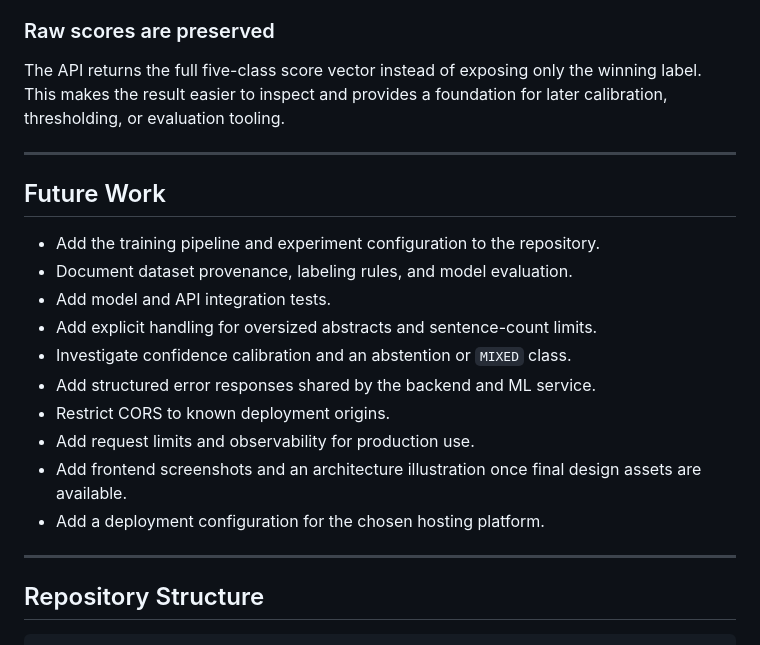
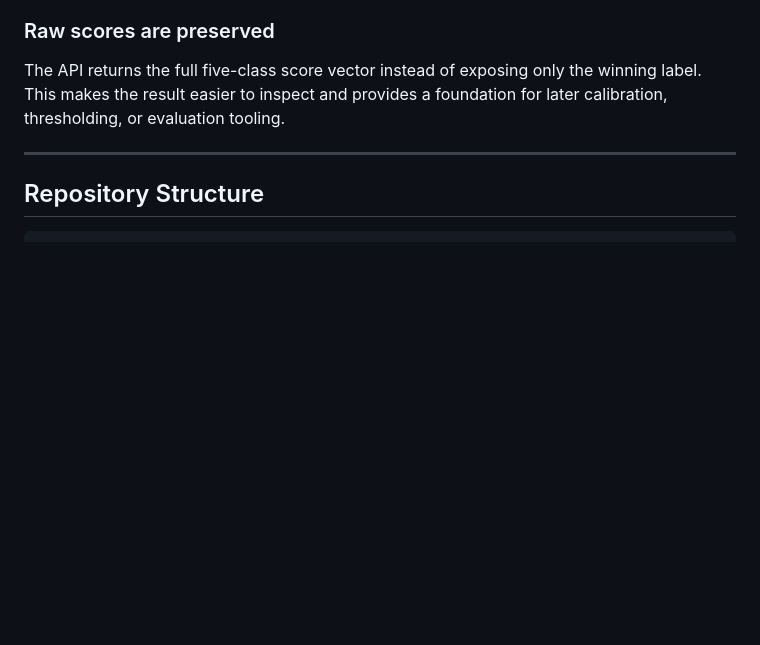
Before and after one commit to AaryanGotad/Structura, a Markdown page: README.md, the part around the change. Drawn GitHub-style; blank space fills up the shorter version.

Commit message:
Remove Future Work section from README
Removed future work section from README.md.

````diff
--- a/README.md
+++ b/README.md
@@ -1212,21 +1212,6 @@ The API returns the full five-class score vector instead of exposing only the wi
 
 ---
 
-## Future Work
-
-- Add the training pipeline and experiment configuration to the repository.
-- Document dataset provenance, labeling rules, and model evaluation.
-- Add model and API integration tests.
-- Add explicit handling for oversized abstracts and sentence-count limits.
-- Investigate confidence calibration and an abstention or `MIXED` class.
-- Add structured error responses shared by the backend and ML service.
-- Restrict CORS to known deployment origins.
-- Add request limits and observability for production use.
-- Add frontend screenshots and an architecture illustration once final design assets are available.
-- Add a deployment configuration for the chosen hosting platform.
-
----
-
 ## Repository Structure
 
 ```text
````
